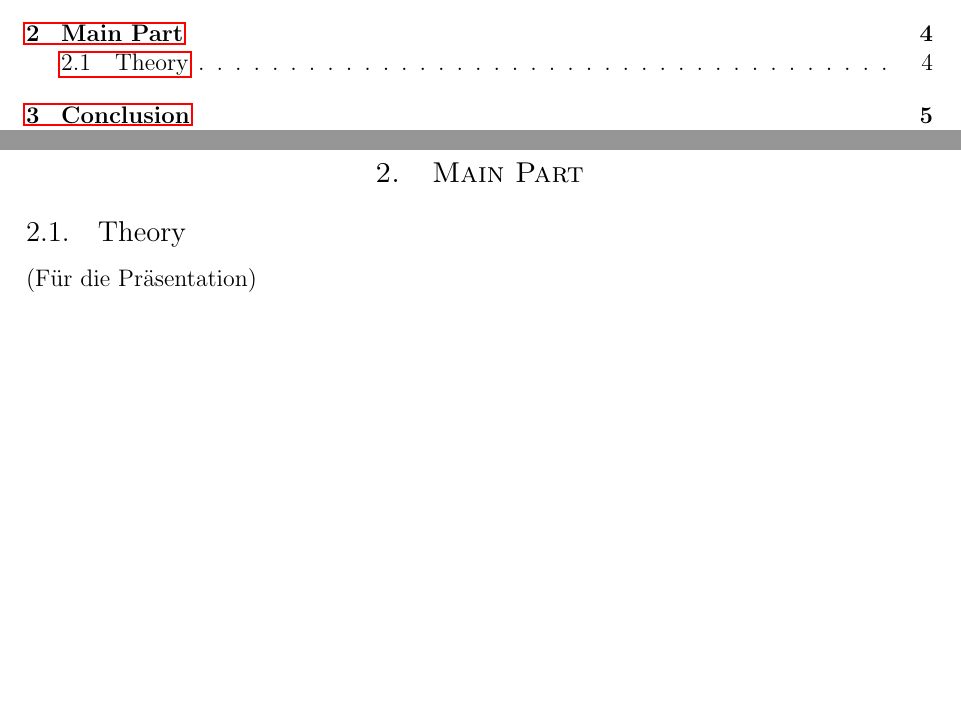
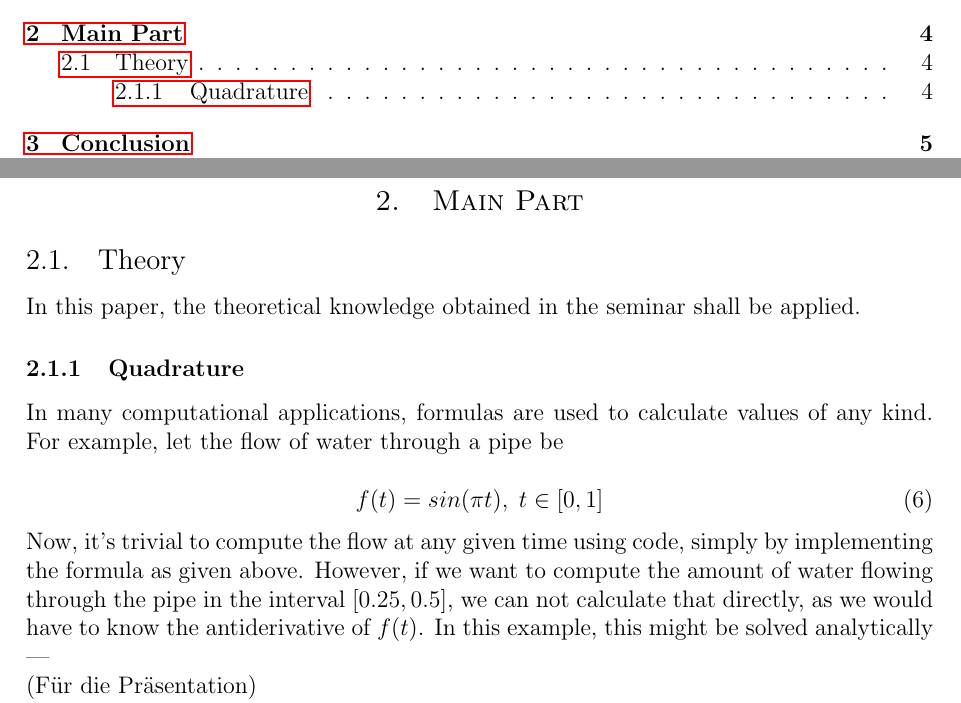
Before and after one commit to niklassay/water-management, a LaTeX document (Paper/paper.tex): two parts of pages 2 and 5 of 9, joined at a grey line, cut so that both start at the same text, the shorter picture padded with empty space. Compiled offline with pdfLaTeX.

Commit message:
begin adding some theory

```diff
--- a/Paper/paper.tex
+++ b/Paper/paper.tex
@@ -218,6 +218,23 @@ Modification 4 is an extension of Modification 3.
 
 	\section{Main Part}
 	\subsection{Theory}
+
+	In this paper, the theoretical knowledge obtained in the seminar shall be applied.
+
+	\subsubsection{Quadrature}
+	In many computational applications, formulas 	are used to calculate values of any kind. For example, let the flow of water through a pipe be
+
+	\begin{equation}
+	f(t) = sin(\pi t), \; t \in [0,1]
+	\end{equation}
+
+Now, it's trivial to compute the flow at any given time using code, simply by implementing the formula as given above. However, if we want to compute the amount of water flowing through the pipe in the interval $[0.25, 0.5]$, we can not calculate that directly, as we would have to know the antiderivative of $f(t)$. In this example, this might be solved analytically
+
+
+
+---
+
+
 	(Für die Präsentation)
 
 
```
